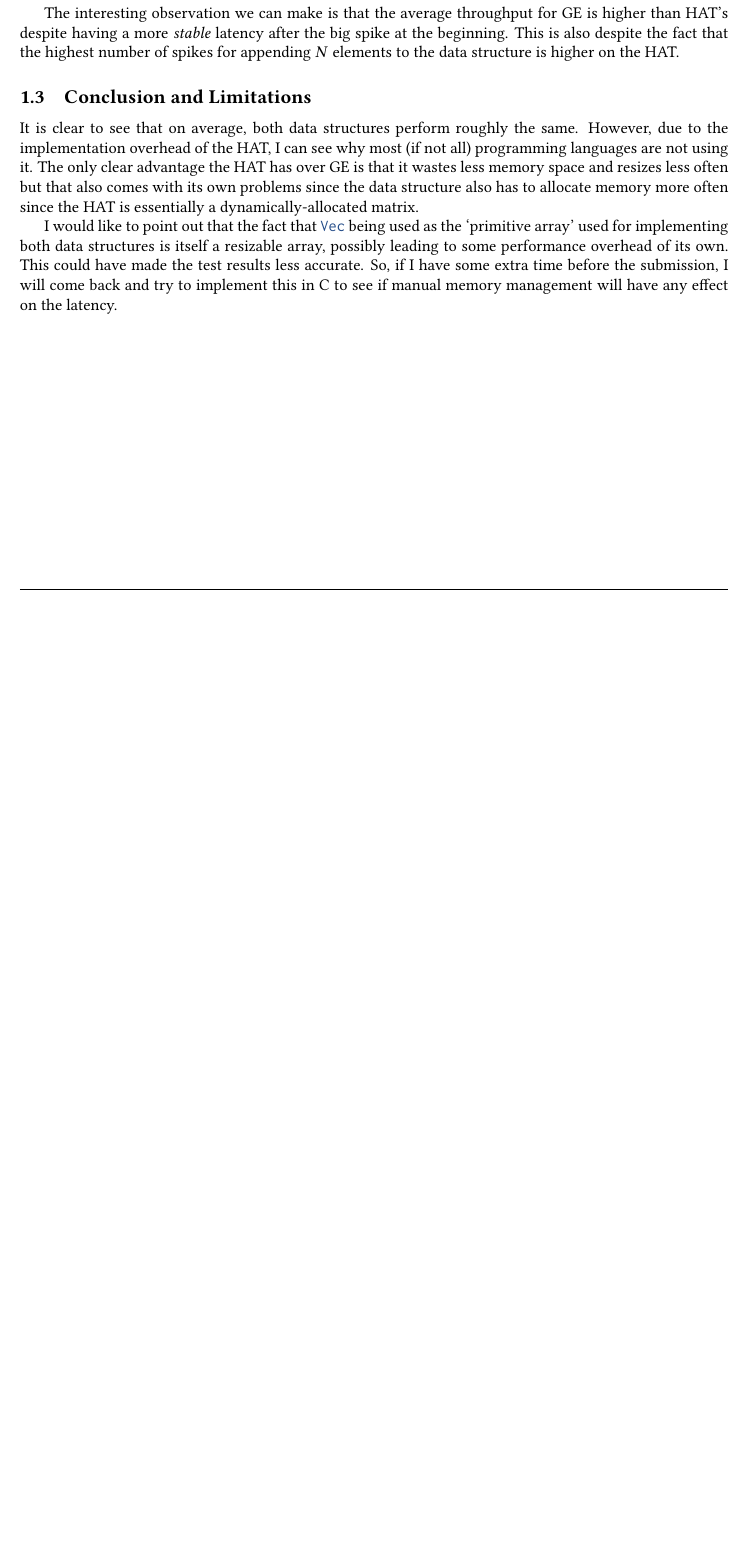
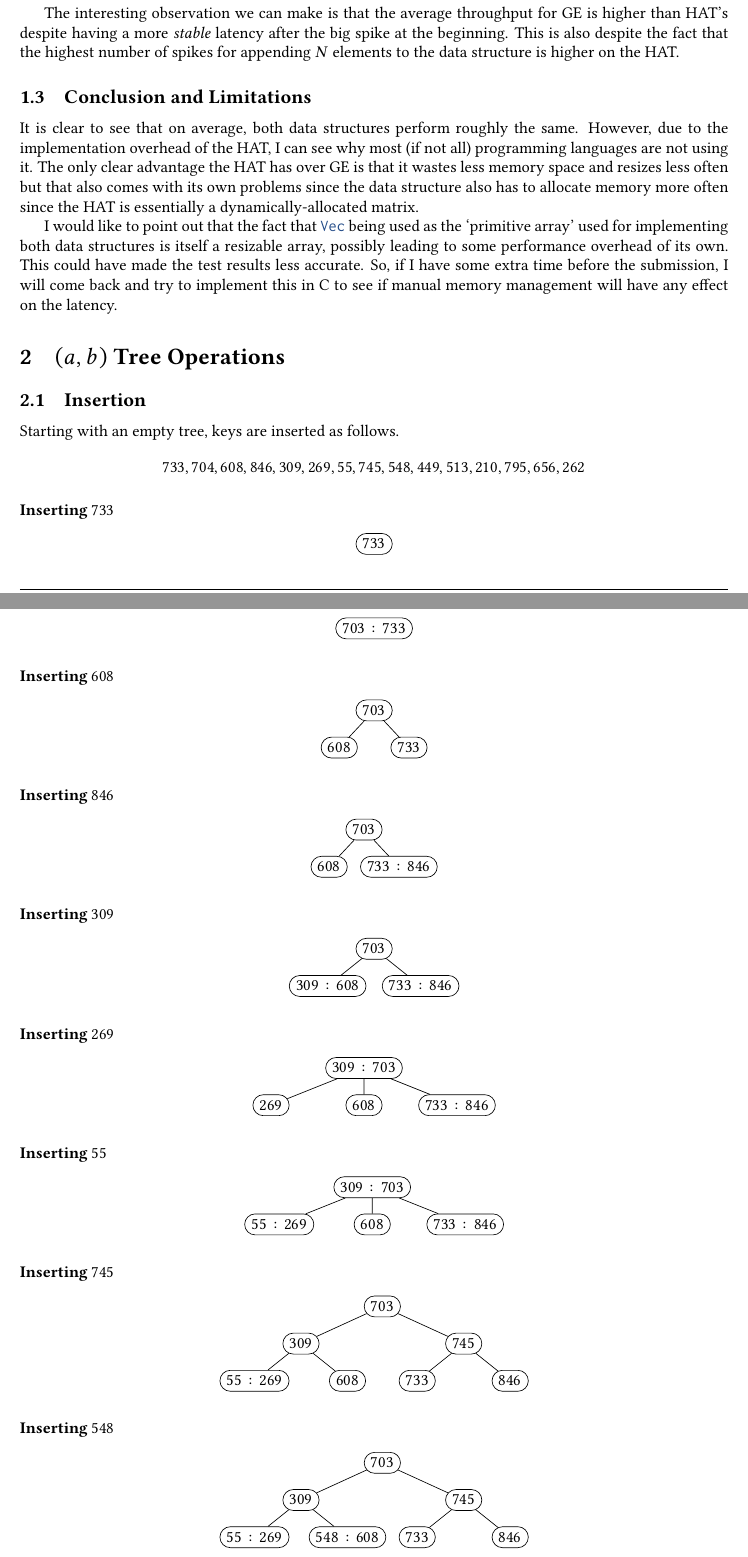
Before and after one commit to nngerncham/cs315_apal, a LaTeX problem sheet (assignments/asn01/report/main.tex, which reads assignments/asn01/report/04-ab-tree-ops.tex, assignments/asn01/report/nwstyle.sty): part of page 3 of 3 before the commit and two parts of pages 3 and 4 of 6 after it, the two joined at a grey line, cut so that both start at the same text, the shorter picture padded with empty space. Compiled offline with pdfLaTeX.

Commit message:
a1p4 done

```diff
--- /dev/null
+++ b/assignments/asn01/report/04-ab-tree-ops.tex
@@ -0,0 +1,105 @@
+\section{$(a, b)$ Tree Operations}
+
+\subsection{Insertion}
+
+Starting with an empty tree, keys are inserted as follows.
+\[ 733, 704, 608, 846, 309, 269, 55, 745, 548, 449, 513, 210, 795, 656, 262 \]
+
+\subsubsection*{Inserting $733$}
+\begin{center}
+	\begin{tikzpicture}[every node/.style={draw, rounded rectangle}]
+		\node[rounded rectangle] {$733$};
+	\end{tikzpicture}
+\end{center}
+
+\subsubsection*{Inserting $703$}
+\begin{center}
+	\begin{tikzpicture}[every node/.style={draw, rounded rectangle}]
+		\node[rounded rectangle] {$703:733$};
+	\end{tikzpicture}
+\end{center}
+
+\subsubsection*{Inserting $608$}
+\begin{center}
+	\begin{tikzpicture}[every node/.style={draw, rounded rectangle}, level distance=8mm]
+		\node[rounded rectangle] {$703$}
+			child { node[rounded rectangle] (rootl) {$608$} }
+			child { node[rounded rectangle] (rootr) {$733$} };
+	\end{tikzpicture}
+\end{center}
+
+\subsubsection*{Inserting $846$}
+\begin{center}
+	\begin{tikzpicture}[every node/.style={draw, rounded rectangle}, level distance=8mm]
+		\node[rounded rectangle] {$703$}
+			child { node[rounded rectangle] {$608$} }
+			child { node[rounded rectangle] {$733:846$} };
+	\end{tikzpicture}
+\end{center}
+
+\subsubsection*{Inserting $309$}
+\begin{center}
+	\begin{tikzpicture}[every node/.style={draw, rounded rectangle}, level distance=8mm, sibling distance=20mm]
+		\node[rounded rectangle] {$703$}
+			child { node[rounded rectangle] {$309:608$} }
+			child { node[rounded rectangle] {$733:846$} };
+	\end{tikzpicture}
+\end{center}
+
+\subsubsection*{Inserting $269$}
+\begin{center}
+	\begin{tikzpicture}[every node/.style={draw, rounded rectangle}, level distance=8mm, sibling distance=20mm]
+		\node[rounded rectangle] {$309:703$}
+			child { node[rounded rectangle] {$269$} }
+			child { node[rounded rectangle] {$608$} }
+			child { node[rounded rectangle] {$733:846$} };
+	\end{tikzpicture}
+\end{center}
+
+\subsubsection*{Inserting $55$}
+\begin{center}
+	\begin{tikzpicture}[every node/.style={draw, rounded rectangle}, level distance=8mm, sibling distance=20mm]
+		\node[rounded rectangle] {$309:703$}
+			child { node[rounded rectangle] {$55:269$} }
+			child { node[rounded rectangle] {$608$} }
+			child { node[rounded rectangle] {$733:846$} };
+	\end{tikzpicture}
+\end{center}
+
+\subsubsection*{Inserting $745$}
+\begin{center}
+	\begin{tikzpicture}[every node/.style={draw, rounded rectangle},
+						level distance=8mm,
+						level 1/.style={sibling distance=35mm},
+						level 2/.style={sibling distance=20mm}
+					   ]
+			\node[rounded rectangle] {$703$}
+			child { node[rounded rectangle] {$309$}
+				child { node[rounded rectangle] {$55:269$} }
+				child { node[rounded rectangle] {$608$} }
+			}
+			child { node[rounded rectangle] {$745$}
+				child { node[rounded rectangle] {$733$} }
+				child { node[rounded rectangle] {$846$} }
+			};
+	\end{tikzpicture}
+\end{center}
+
+\subsubsection*{Inserting $548$}
+\begin{center}
+	\begin{tikzpicture}[every node/.style={draw, rounded rectangle},
+						level distance=8mm,
+						level 1/.style={sibling distance=35mm},
+						level 2/.style={sibling distance=20mm}
+					   ]
+			\node[rounded rectangle] {$703$}
+			child { node[rounded rectangle] {$309$}
+				child { node[rounded rectangle] {$55:269$} }
+				child { node[rounded rectangle] {$548:608$} }
+			}
+			child { node[rounded rectangle] {$745$}
+				child { node[rounded rectangle] {$733$} }
+				child { node[rounded rectangle] {$846$} }
+			};
+	\end{tikzpicture}
+\end{center}
@@ -0,0 +125 @@
+\end{center}
--- a/assignments/asn01/report/nwstyle.sty
+++ b/assignments/asn01/report/nwstyle.sty
@@ -42,6 +42,7 @@
 
 % diagrams
 \usepackage{tikz}
+\usetikzlibrary{shapes.misc}
 
 % examples and blocks
 \usepackage{framed}
```
Also changed, not shown: assignments/asn01/report/main.tex (+1 -0 lines), assignments/asn01/report/04-ab-tree-ops.tex (206 more changed lines).
